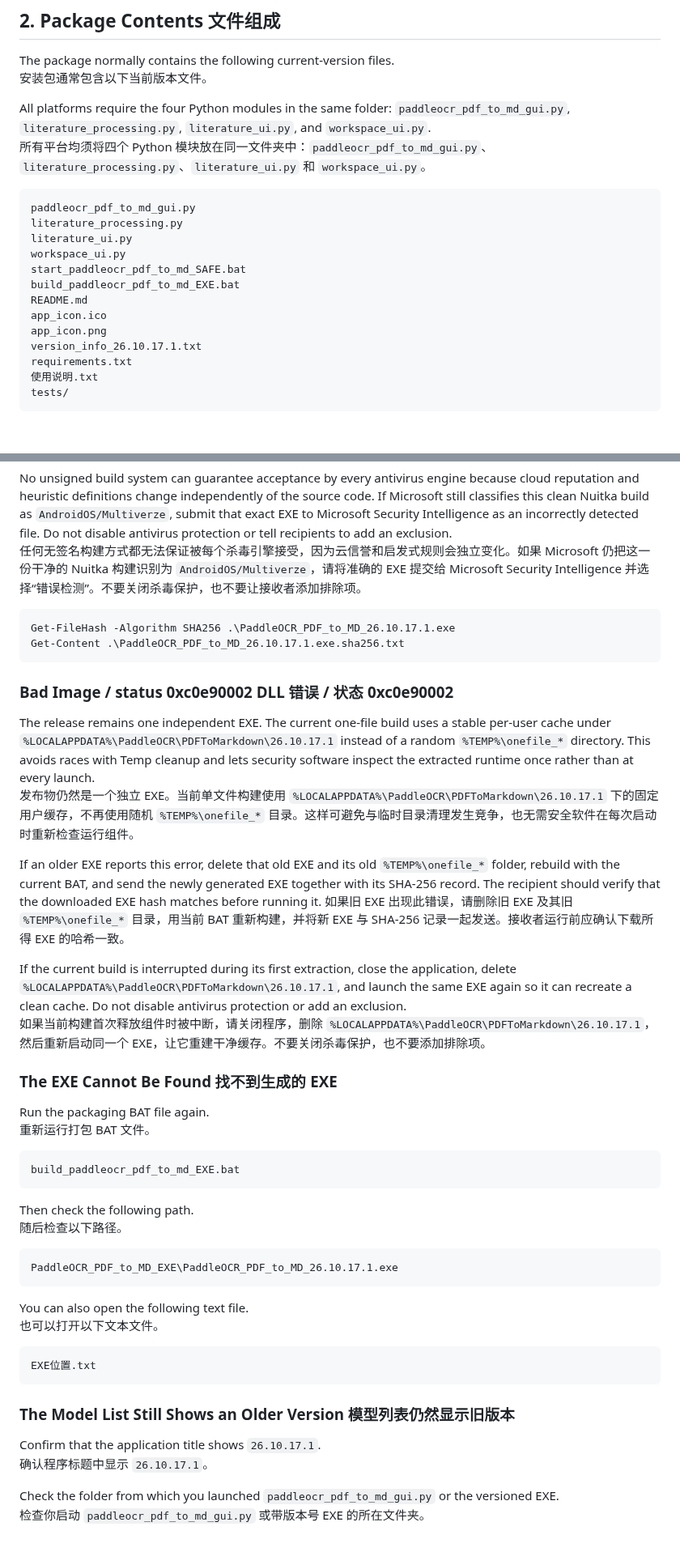
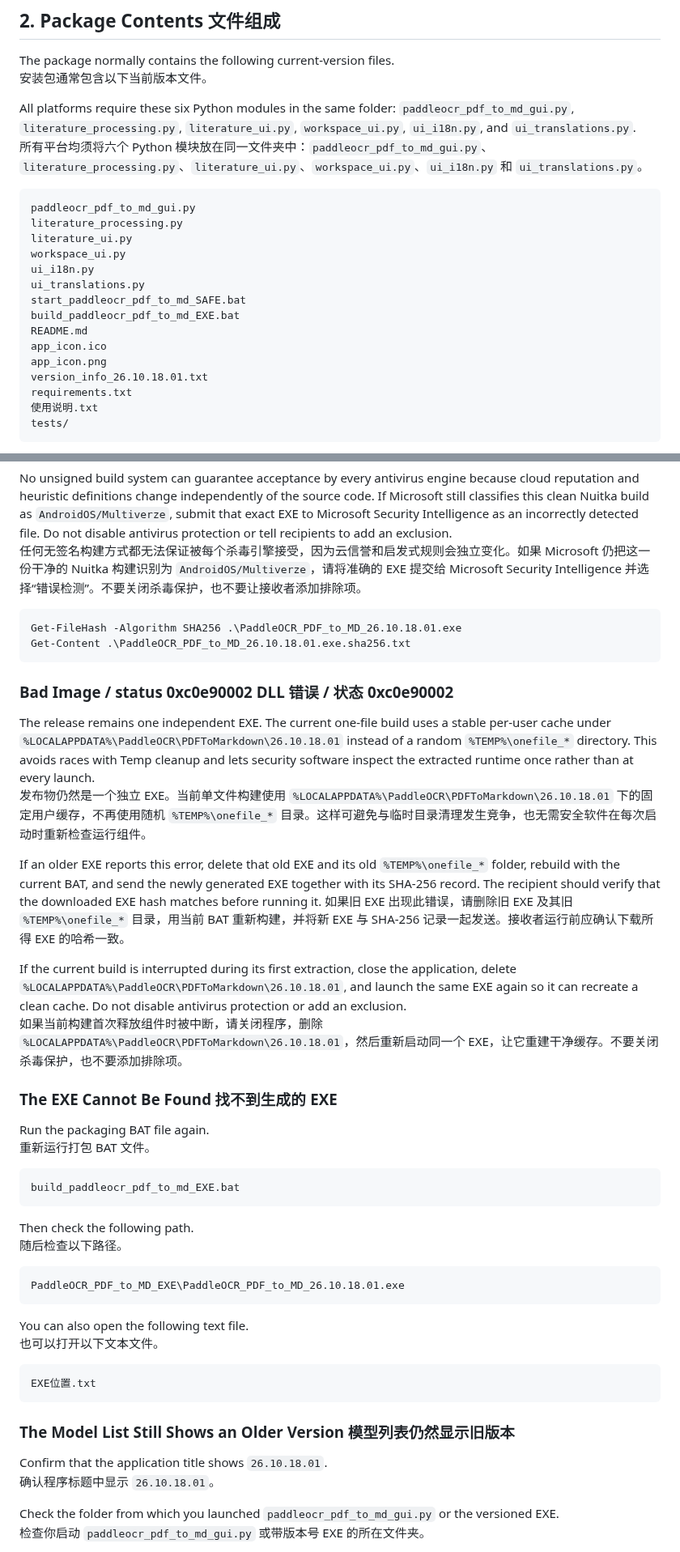
Before and after one commit to CHNAQW/paddleocr_usage, a Markdown page: README.md, 2 parts joined by grey strips. Shown at 81% size. GitHub-like rendering; blank space fills up the shorter version.

````diff
--- a/README.md
+++ b/README.md
@@ -104,20 +104,22 @@ It supports page-level progress reporting, Markdown word-count quality checks wi
 The package normally contains the following current-version files.
 安装包通常包含以下当前版本文件。
 
-All platforms require the four Python modules in the same folder: `paddleocr_pdf_to_md_gui.py`, `literature_processing.py`, `literature_ui.py`, and `workspace_ui.py`.
-所有平台均须将四个 Python 模块放在同一文件夹中：`paddleocr_pdf_to_md_gui.py`、`literature_processing.py`、`literature_ui.py` 和 `workspace_ui.py`。
+All platforms require these six Python modules in the same folder: `paddleocr_pdf_to_md_gui.py`, `literature_processing.py`, `literature_ui.py`, `workspace_ui.py`, `ui_i18n.py`, and `ui_translations.py`.
+所有平台均须将六个 Python 模块放在同一文件夹中：`paddleocr_pdf_to_md_gui.py`、`literature_processing.py`、`literature_ui.py`、`workspace_ui.py`、`ui_i18n.py` 和 `ui_translations.py`。
 
 ```text
 paddleocr_pdf_to_md_gui.py
 literature_processing.py
 literature_ui.py
 workspace_ui.py
+ui_i18n.py
+ui_translations.py
 start_paddleocr_pdf_to_md_SAFE.bat
 build_paddleocr_pdf_to_md_EXE.bat
 README.md
 app_icon.ico
 app_icon.png
-version_info_26.10.17.1.txt
+version_info_26.10.18.01.txt
 requirements.txt
 使用说明.txt
 tests/
@@ -828,20 +837,20 @@ No unsigned build system can guarantee acceptance by every antivirus engine beca
 任何无签名构建方式都无法保证被每个杀毒引擎接受，因为云信誉和启发式规则会独立变化。如果 Microsoft 仍把这一份干净的 Nuitka 构建识别为 `AndroidOS/Multiverze`，请将准确的 EXE 提交给 Microsoft Security Intelligence 并选择“错误检测”。不要关闭杀毒保护，也不要让接收者添加排除项。
 
 ```powershell
-Get-FileHash -Algorithm SHA256 .\PaddleOCR_PDF_to_MD_26.10.17.1.exe
-Get-Content .\PaddleOCR_PDF_to_MD_26.10.17.1.exe.sha256.txt
+Get-FileHash -Algorithm SHA256 .\PaddleOCR_PDF_to_MD_26.10.18.01.exe
+Get-Content .\PaddleOCR_PDF_to_MD_26.10.18.01.exe.sha256.txt
 ```
 
 ### Bad Image / status 0xc0e90002   DLL 错误 / 状态 0xc0e90002
 
-The release remains one independent EXE. The current one-file build uses a stable per-user cache under `%LOCALAPPDATA%\PaddleOCR\PDFToMarkdown\26.10.17.1` instead of a random `%TEMP%\onefile_*` directory. This avoids races with Temp cleanup and lets security software inspect the extracted runtime once rather than at every launch.
-发布物仍然是一个独立 EXE。当前单文件构建使用 `%LOCALAPPDATA%\PaddleOCR\PDFToMarkdown\26.10.17.1` 下的固定用户缓存，不再使用随机 `%TEMP%\onefile_*` 目录。这样可避免与临时目录清理发生竞争，也无需安全软件在每次启动时重新检查运行组件。
+The release remains one independent EXE. The current one-file build uses a stable per-user cache under `%LOCALAPPDATA%\PaddleOCR\PDFToMarkdown\26.10.18.01` instead of a random `%TEMP%\onefile_*` directory. This avoids races with Temp cleanup and lets security software inspect the extracted runtime once rather than at every launch.
+发布物仍然是一个独立 EXE。当前单文件构建使用 `%LOCALAPPDATA%\PaddleOCR\PDFToMarkdown\26.10.18.01` 下的固定用户缓存，不再使用随机 `%TEMP%\onefile_*` 目录。这样可避免与临时目录清理发生竞争，也无需安全软件在每次启动时重新检查运行组件。
 
 If an older EXE reports this error, delete that old EXE and its old `%TEMP%\onefile_*` folder, rebuild with the current BAT, and send the newly generated EXE together with its SHA-256 record. The recipient should verify that the downloaded EXE hash matches before running it.
 如果旧 EXE 出现此错误，请删除旧 EXE 及其旧 `%TEMP%\onefile_*` 目录，用当前 BAT 重新构建，并将新 EXE 与 SHA-256 记录一起发送。接收者运行前应确认下载所得 EXE 的哈希一致。
 
-If the current build is interrupted during its first extraction, close the application, delete `%LOCALAPPDATA%\PaddleOCR\PDFToMarkdown\26.10.17.1`, and launch the same EXE again so it can recreate a clean cache. Do not disable antivirus protection or add an exclusion.
-如果当前构建首次释放组件时被中断，请关闭程序，删除 `%LOCALAPPDATA%\PaddleOCR\PDFToMarkdown\26.10.17.1`，然后重新启动同一个 EXE，让它重建干净缓存。不要关闭杀毒保护，也不要添加排除项。
+If the current build is interrupted during its first extraction, close the application, delete `%LOCALAPPDATA%\PaddleOCR\PDFToMarkdown\26.10.18.01`, and launch the same EXE again so it can recreate a clean cache. Do not disable antivirus protection or add an exclusion.
+如果当前构建首次释放组件时被中断，请关闭程序，删除 `%LOCALAPPDATA%\PaddleOCR\PDFToMarkdown\26.10.18.01`，然后重新启动同一个 EXE，让它重建干净缓存。不要关闭杀毒保护，也不要添加排除项。
 
 ### The EXE Cannot Be Found   找不到生成的 EXE
 
@@ -856,7 +865,7 @@ Then check the following path.
 随后检查以下路径。
 
 ```text
-PaddleOCR_PDF_to_MD_EXE\PaddleOCR_PDF_to_MD_26.10.17.1.exe
+PaddleOCR_PDF_to_MD_EXE\PaddleOCR_PDF_to_MD_26.10.18.01.exe
 ```
 
 You can also open the following text file.
@@ -868,8 +877,8 @@ EXE位置.txt
 
 ### The Model List Still Shows an Older Version  模型列表仍然显示旧版本
 
-Confirm that the application title shows `26.10.17.1`.
-确认程序标题中显示 `26.10.17.1`。
+Confirm that the application title shows `26.10.18.01`.
+确认程序标题中显示 `26.10.18.01`。
 
 Check the folder from which you launched `paddleocr_pdf_to_md_gui.py` or the versioned EXE.
 检查你启动 `paddleocr_pdf_to_md_gui.py` 或带版本号 EXE 的所在文件夹。
````
Also changed, not shown: other parts of README.md (+30 -17 lines), docs/screenshots/workspace-compact.png, docs/screenshots/workspace-ocr.png, docs/screenshots/workspace-translation-en.png (added), docs/screenshots/workspace-translation.png, 14 other files.
